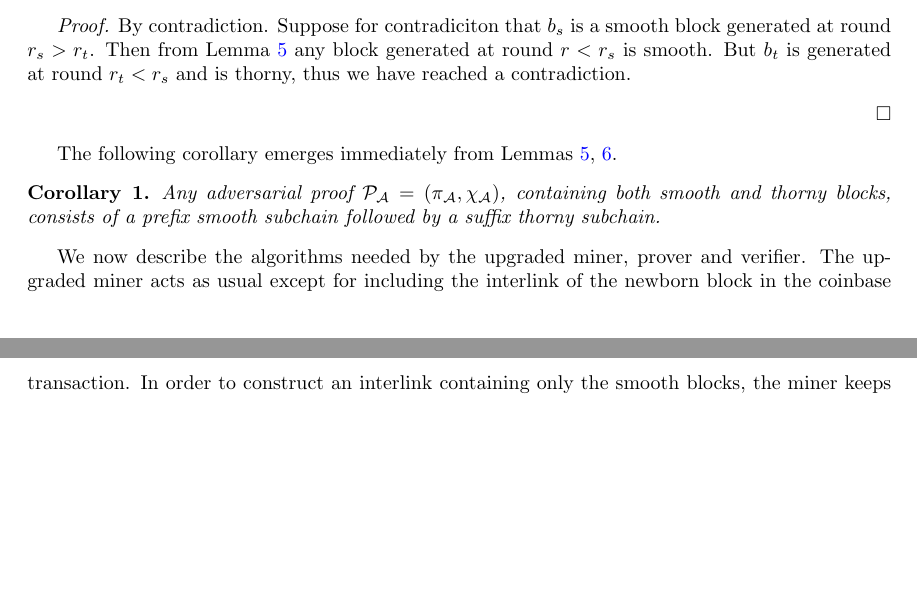
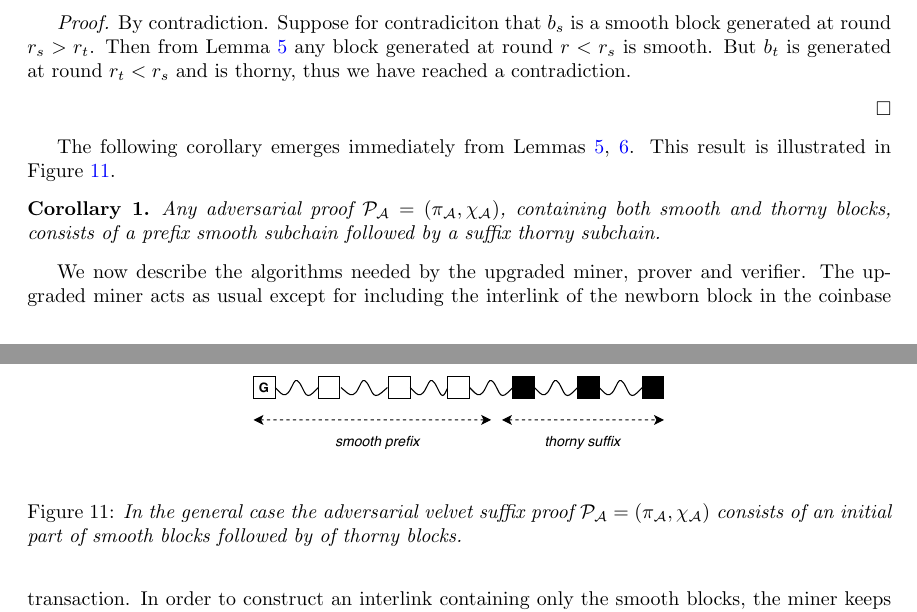
Before and after one commit to andripol/thesis, a LaTeX thesis (tex/thesis.tex, which reads tex/sections/nipopows_velvet_fork/protocol_update.tex): two parts of pages 16 and 17 of 23 before the commit and two parts of pages 16 and 17 of 24 after it, joined at a grey line, cut so that both start at the same text, the shorter picture padded with empty space. Compiled offline with pdfLaTeX.

Commit message:
Add figure of adversarial velvet suffix proof

```diff
--- a/tex/sections/nipopows_velvet_fork/protocol_update.tex
+++ b/tex/sections/nipopows_velvet_fork/protocol_update.tex
@@ -274,12 +274,20 @@ $\square$
 $\square$
 \end{flushright}
 
-The following corollary emerges immediately from Lemmas \ref{lemm:smooths_before_smooth}, \ref{lemm:thorny_after_thorny}.
+The following corollary emerges immediately from Lemmas \ref{lemm:smooths_before_smooth}, \ref{lemm:thorny_after_thorny}. This result is illustrated in Figure \ref{fig:adversarial_velvet_proof}.
 
 \begin{corollary}
 	\textit{Any adversarial proof $\mathcal{P_A} = (\pi_\mathcal{A}, \chi_\mathcal{A})$, containing both smooth and thorny blocks, consists of a prefix smooth subchain followed by a suffix thorny subchain.}
 	\label{cor:adversarial_proof_scheme}
 \end{corollary}
+
+\begin{figure}[h!]
+	\begin{center}
+		\includegraphics[scale=0.75]{figures/adversarial_velvet_proof.pdf}
+	\end{center}
+	\caption{\textit{In the general case the adversarial velvet suffix proof $\mathcal{P_A} = (\pi_\mathcal{A}, \chi_\mathcal{A})$ consists of an initial part of smooth blocks followed by  of thorny blocks.}}
+	\label{fig:adversarial_velvet_proof}
+\end{figure}
 
 We now describe the algorithms needed by the upgraded miner, prover and verifier. The upgraded miner acts as usual except for including the interlink of the newborn block in the coinbase transaction. In order to construct an interlink containing only the smooth blocks, the miner keeps a copy of the ``smooth chain'' ($\mathcal{C}_S$) which consists of the smooth blocks existing in the original chain $\mathcal{C}$. The algorithm for extracting the smooth chain out of $\mathcal{C}$ is given in Algorithm \ref{alg:smooth_chain}. Function \textit{isSmoothBlock(B)} checks whether a
 block \textit{B} is a smooth velvet by calling \textit{isSmoothPointer(B,p)}
```
Also changed, not shown: tex/figures/adversarial_velvet_proof.pdf (added).
